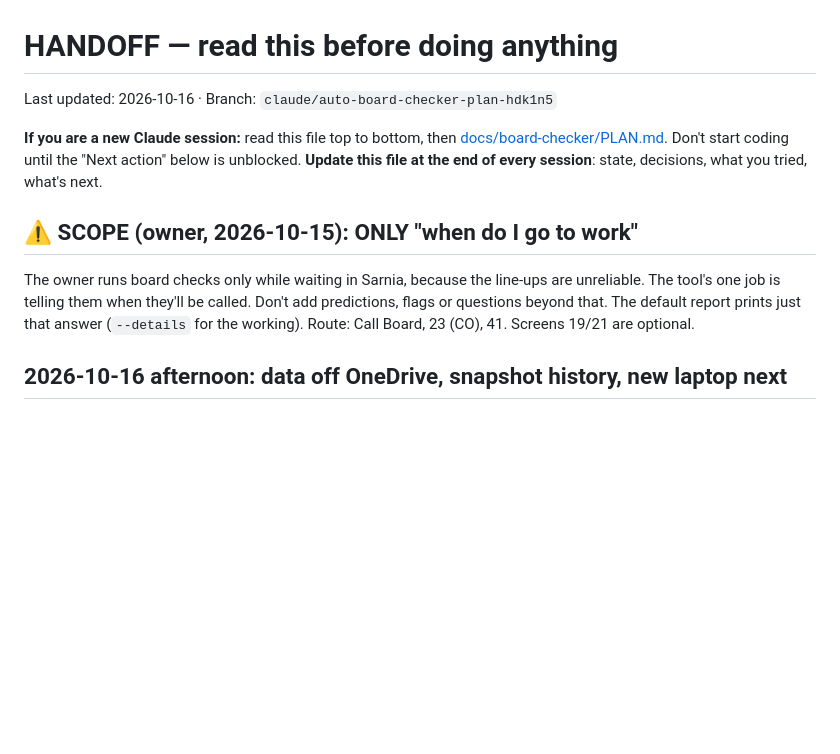
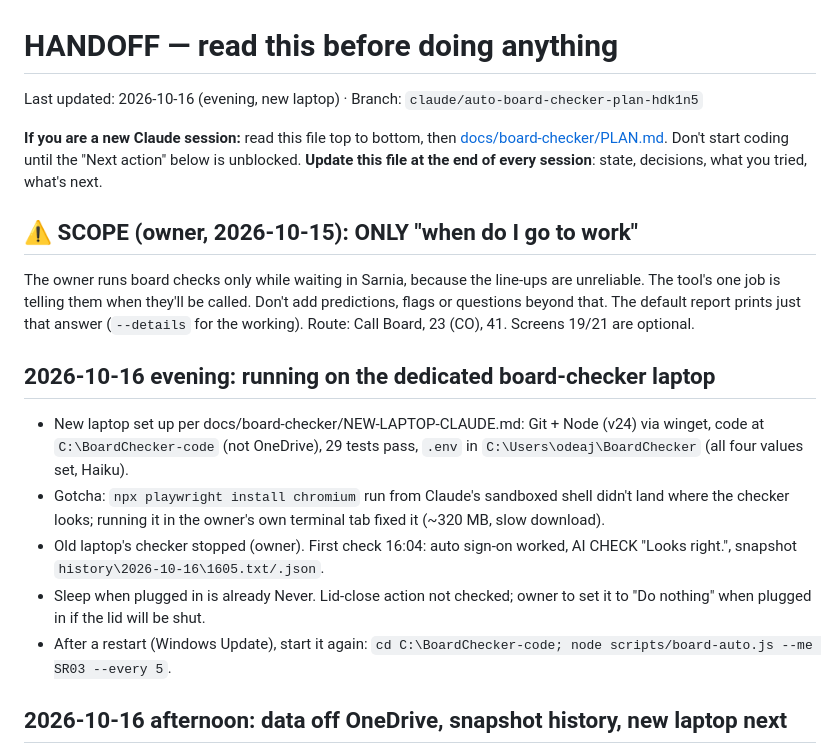
Before and after one commit to odeajust-glitch/240ca, a Markdown page: HANDOFF.md, the part around the change. Rendered like a GitHub page; blank space fills up the shorter version.

Commit message:
HANDOFF: board checker running on the dedicated laptop
Co-Authored-By: Claude Opus 5.5 <noreply@anthropic.com>

```diff
--- a/HANDOFF.md
+++ b/HANDOFF.md
@@ -1,6 +1,6 @@
 # HANDOFF — read this before doing anything
 
-Last updated: 2026-10-16 · Branch: `claude/auto-board-checker-plan-hdk1n5`
+Last updated: 2026-10-16 (evening, new laptop) · Branch: `claude/auto-board-checker-plan-hdk1n5`
 
 **If you are a new Claude session:** read this file top to bottom, then
 [docs/board-checker/PLAN.md](docs/board-checker/PLAN.md). Don't start coding
@@ -13,6 +13,20 @@ are unreliable. The tool's one job is telling them when they'll be called.
 Don't add predictions, flags or questions beyond that. The default report
 prints just that answer (`--details` for the working). Route: Call Board, 23
 (CO), 41. Screens 19/21 are optional.
+
+## 2026-10-16 evening: running on the dedicated board-checker laptop
+- New laptop set up per docs/board-checker/NEW-LAPTOP-CLAUDE.md: Git + Node
+  (v24) via winget, code at `C:\BoardChecker-code` (not OneDrive), 29 tests
+  pass, `.env` in `C:\Users\odeaj\BoardChecker` (all four values set, Haiku).
+- Gotcha: `npx playwright install chromium` run from Claude's sandboxed shell
+  didn't land where the checker looks; running it in the owner's own terminal
+  tab fixed it (~320 MB, slow download).
+- Old laptop's checker stopped (owner). First check 16:04: auto sign-on
+  worked, AI CHECK "Looks right.", snapshot `history\2026-10-16\1605.txt/.json`.
+- Sleep when plugged in is already Never. Lid-close action not checked; owner
+  to set it to "Do nothing" when plugged in if the lid will be shut.
+- After a restart (Windows Update), start it again:
+  `cd C:\BoardChecker-code; node scripts/board-auto.js --me SR03 --every 5`.
 
 ## 2026-10-16 afternoon: data off OneDrive, snapshot history, new laptop next
 - Owner: get off OneDrive. board-auto.js now keeps everything in
```
